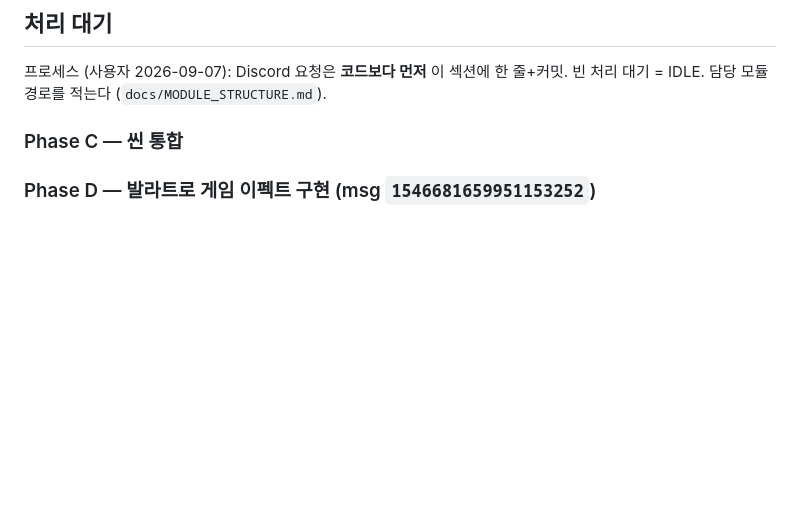
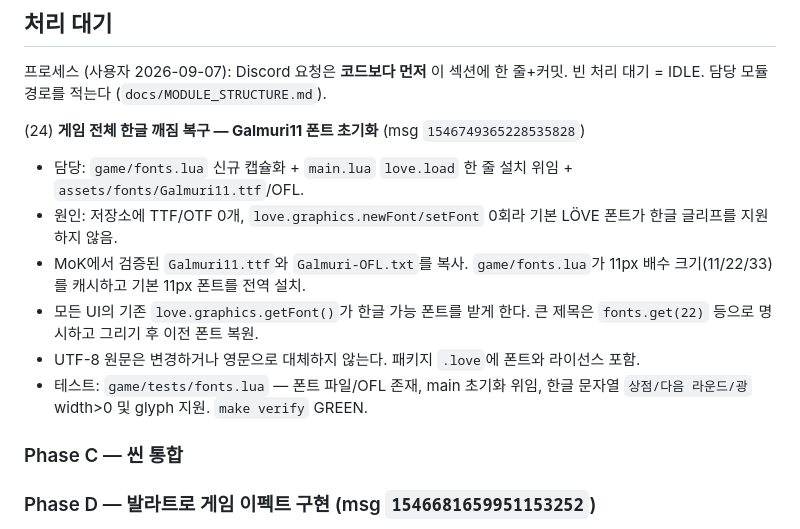
Before and after one commit to jmpaaak/gostro, a Markdown page: docs/feedback/INBOX.md, the part around the change. GitHub-like rendering; blank space fills up the shorter version.

Commit message:
INBOX: restore Korean font rendering with Galmuri11

```diff
--- a/docs/feedback/INBOX.md
+++ b/docs/feedback/INBOX.md
@@ -3,6 +3,14 @@
 ## 처리 대기
 
 프로세스 (사용자 2026-09-07): Discord 요청은 **코드보다 먼저** 이 섹션에 한 줄+커밋. 빈 처리 대기 = IDLE. 담당 모듈 경로를 적는다 (`docs/MODULE_STRUCTURE.md`).
+
+(24) **게임 전체 한글 깨짐 복구 — Galmuri11 폰트 초기화** (msg `1546749365228535828`)
+  - 담당: `game/fonts.lua` 신규 캡슐화 + `main.lua` `love.load` 한 줄 설치 위임 + `assets/fonts/Galmuri11.ttf`/OFL.
+  - 원인: 저장소에 TTF/OTF 0개, `love.graphics.newFont/setFont` 0회라 기본 LÖVE 폰트가 한글 글리프를 지원하지 않음.
+  - MoK에서 검증된 `Galmuri11.ttf`와 `Galmuri-OFL.txt`를 복사. `game/fonts.lua`가 11px 배수 크기(11/22/33)를 캐시하고 기본 11px 폰트를 전역 설치.
+  - 모든 UI의 기존 `love.graphics.getFont()`가 한글 가능 폰트를 받게 한다. 큰 제목은 `fonts.get(22)` 등으로 명시하고 그리기 후 이전 폰트 복원.
+  - UTF-8 원문은 변경하거나 영문으로 대체하지 않는다. 패키지 `.love`에 폰트와 라이선스 포함.
+  - 테스트: `game/tests/fonts.lua` — 폰트 파일/OFL 존재, main 초기화 위임, 한글 문자열 `상점/다음 라운드/광` width>0 및 glyph 지원. `make verify` GREEN.
 
 ### Phase C — 씬 통합
 
```
